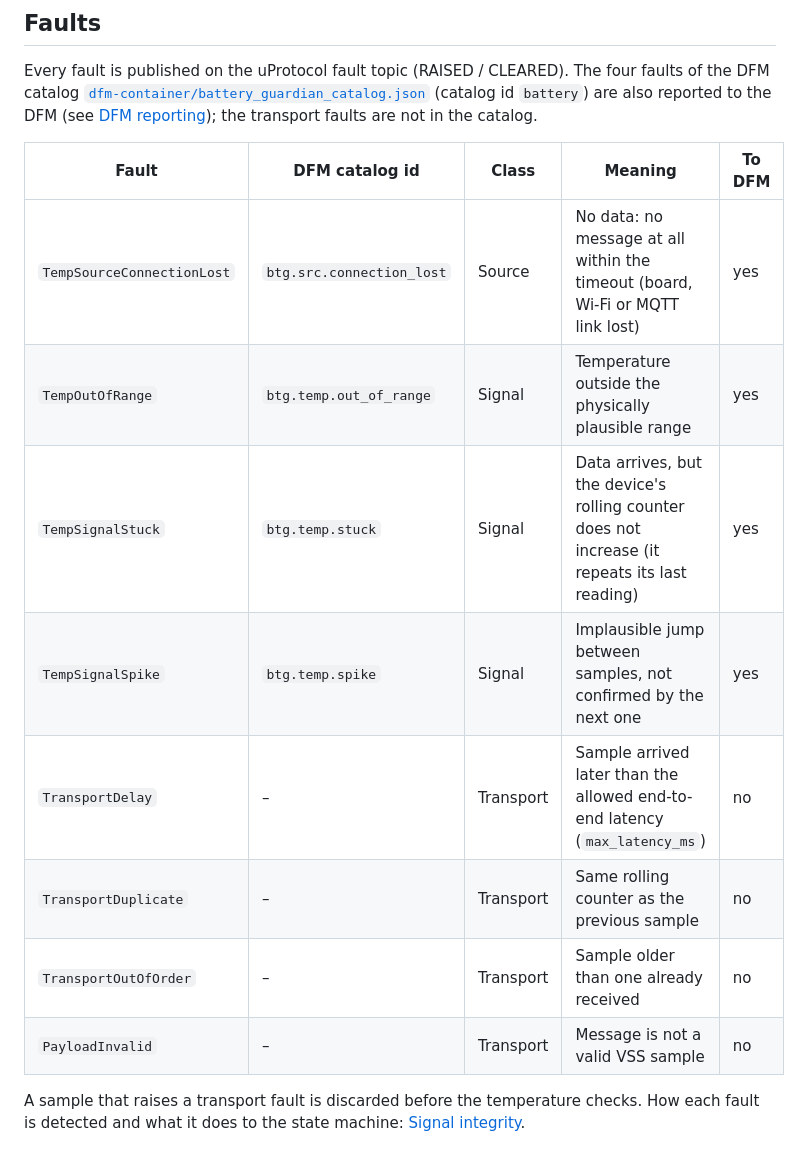
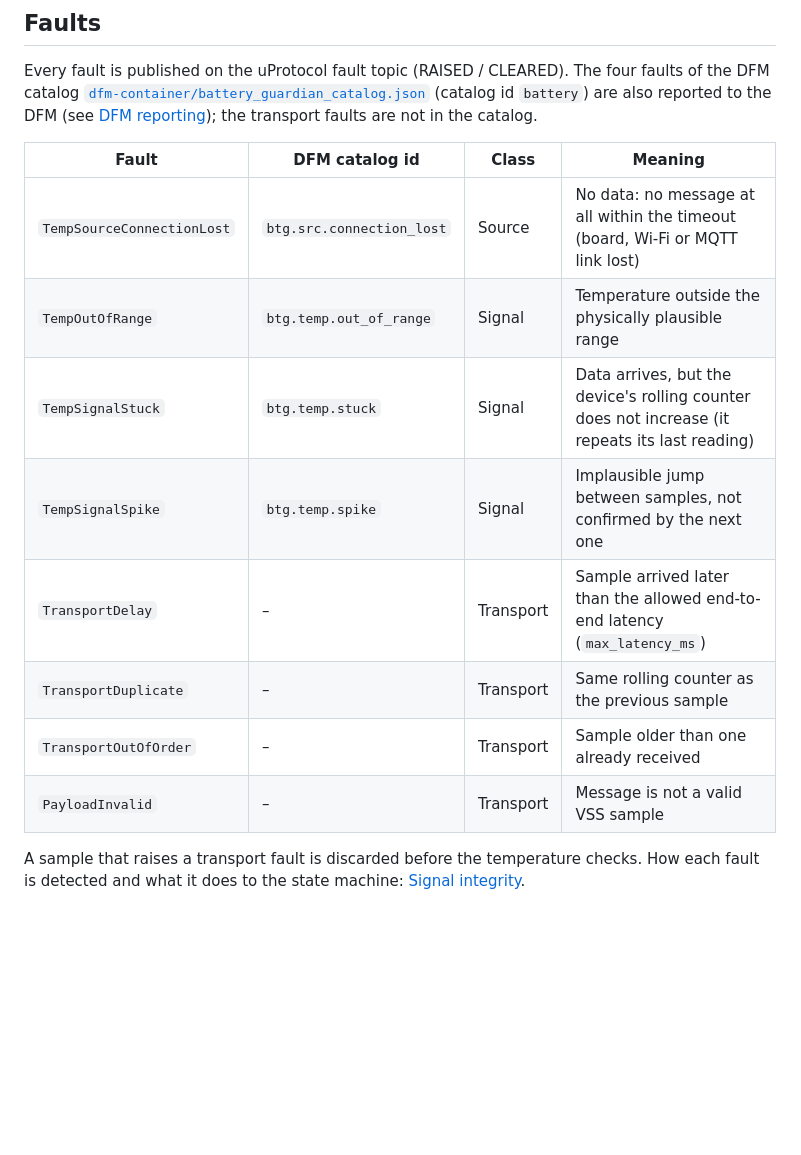
Before and after one commit to Eclipse-SDV-Hackathon-Chapter-Four/FEVengers_Hackathon_2026, a Markdown page: Docs/battery-thermal-guardian.md, the part around the change. Drawn GitHub-style; blank space fills up the shorter version.

Commit message:
guardian md updated for the fault table

```diff
--- a/Docs/battery-thermal-guardian.md
+++ b/Docs/battery-thermal-guardian.md
@@ -47,16 +47,16 @@ The four faults of the DFM catalog
 (catalog id `battery`) are also reported to the DFM (see
 [DFM reporting](#dfm-reporting)); the transport faults are not in the catalog.
 
-| Fault | DFM catalog id | Class | Meaning | To DFM |
-|---|---|---|---|---|
-| `TempSourceConnectionLost` | `btg.src.connection_lost` | Source | No data: no message at all within the timeout (board, Wi-Fi or MQTT link lost) | yes |
-| `TempOutOfRange` | `btg.temp.out_of_range` | Signal | Temperature outside the physically plausible range | yes |
-| `TempSignalStuck` | `btg.temp.stuck` | Signal | Data arrives, but the device's rolling counter does not increase (it repeats its last reading) | yes |
-| `TempSignalSpike` | `btg.temp.spike` | Signal | Implausible jump between samples, not confirmed by the next one | yes |
-| `TransportDelay` | – | Transport | Sample arrived later than the allowed end-to-end latency (`max_latency_ms`) | no |
-| `TransportDuplicate` | – | Transport | Same rolling counter as the previous sample | no |
-| `TransportOutOfOrder` | – | Transport | Sample older than one already received | no |
-| `PayloadInvalid` | – | Transport | Message is not a valid VSS sample | no |
+| Fault | DFM catalog id | Class | Meaning |
+|---|---|---|---|
+| `TempSourceConnectionLost` | `btg.src.connection_lost` | Source | No data: no message at all within the timeout (board, Wi-Fi or MQTT link lost) |
+| `TempOutOfRange` | `btg.temp.out_of_range` | Signal | Temperature outside the physically plausible range |
+| `TempSignalStuck` | `btg.temp.stuck` | Signal | Data arrives, but the device's rolling counter does not increase (it repeats its last reading) |
+| `TempSignalSpike` | `btg.temp.spike` | Signal | Implausible jump between samples, not confirmed by the next one |
+| `TransportDelay` | – | Transport | Sample arrived later than the allowed end-to-end latency (`max_latency_ms`) |
+| `TransportDuplicate` | – | Transport | Same rolling counter as the previous sample |
+| `TransportOutOfOrder` | – | Transport | Sample older than one already received |
+| `PayloadInvalid` | – | Transport | Message is not a valid VSS sample |
 
 A sample that raises a transport fault is discarded before the temperature
 checks. How each fault is detected and what it does to the state machine:
```
